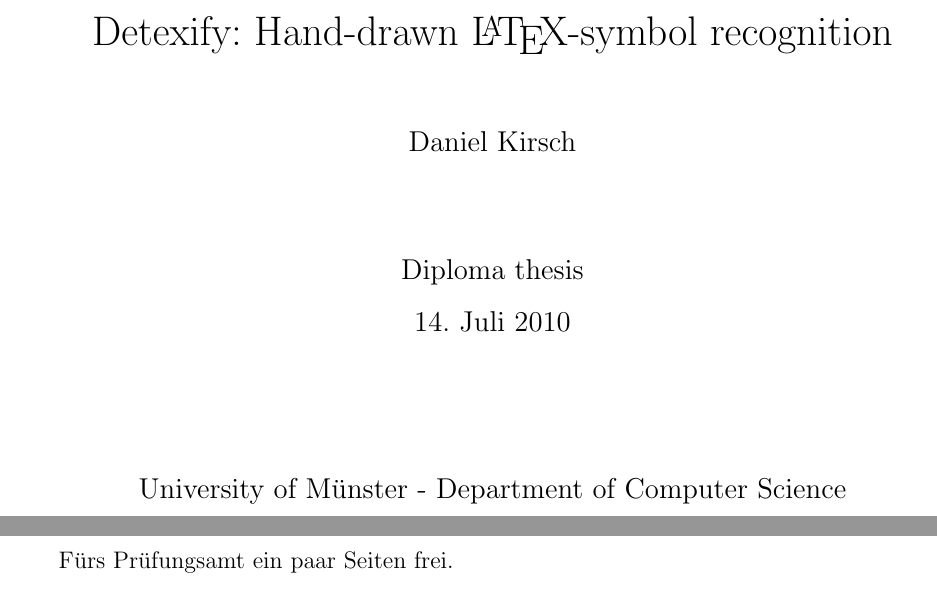
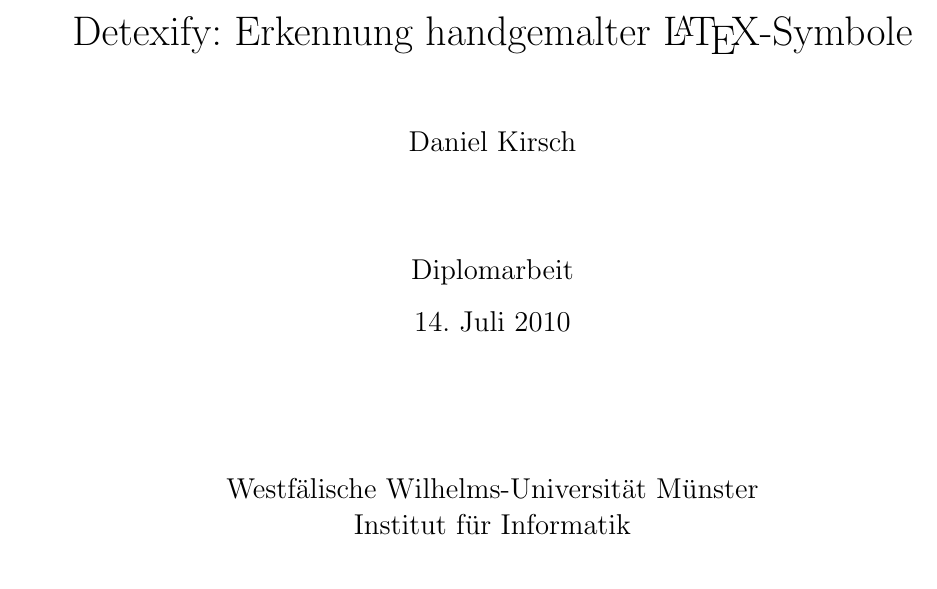
Before and after one commit to kirel/thesis, a LaTeX thesis (thesis.tex): two parts of pages 1 and 4 of 21 before the commit and part of page 1 of 21 after it, the two joined at a grey line, cut at the place of the change. Compiled offline with pdfLaTeX.

Commit message:
mehr eindeutschung

```diff
--- a/thesis.tex
+++ b/thesis.tex
@@ -25,14 +25,14 @@
 
 \frontmatter
 
-\title{Detexify: Hand-drawn \LaTeX-symbol recognition}
+\title{Detexify: Erkennung handgemalter \LaTeX-Symbole}
 
 \author{Daniel Kirsch}
 
-\date{\vspace{10mm} Diploma thesis\\ \vspace{3mm} \today \\
+\date{\vspace{10mm} Diplomarbeit\\ \vspace{3mm} \today \\
 \vspace{20mm}
 % Thema gestellt von\\ \vspace{3mm} Prof. Dr. W.-M. Lippe\\
-\vspace{3mm} University of Münster - Department of Computer Science}
+\vspace{3mm} Westfälische Wilhelms-Universität Münster\\Institut für Informatik}
 
 \maketitle
 
@@ -42,7 +42,7 @@
 \rule{0mm}{1mm}
 \newpage
 
-F"urs Pr"ufungsamt ein paar Seiten frei.
+% Fürs Prüfungsamt ein paar Seiten frei.
 
 \tableofcontents
 
```
